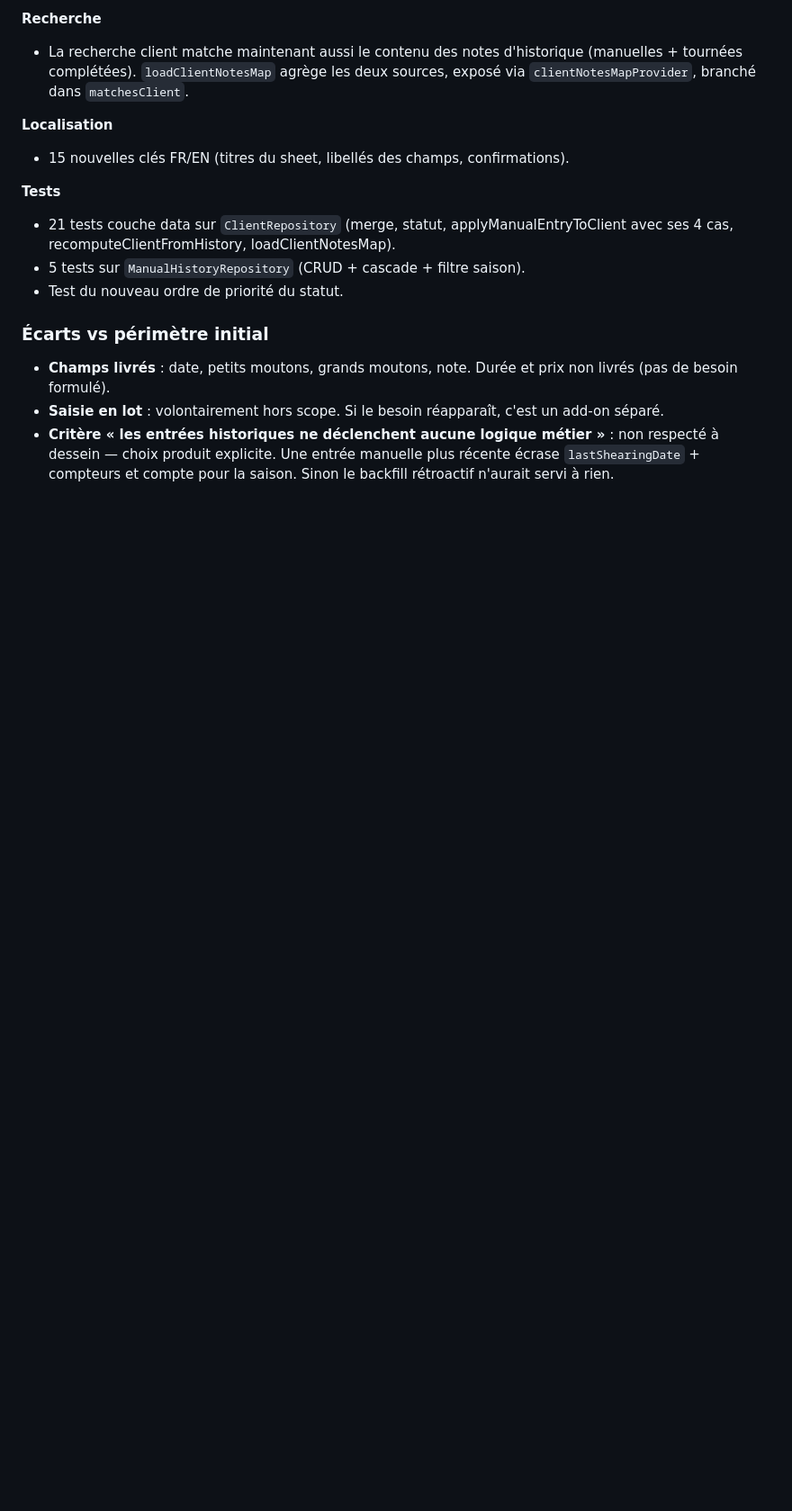
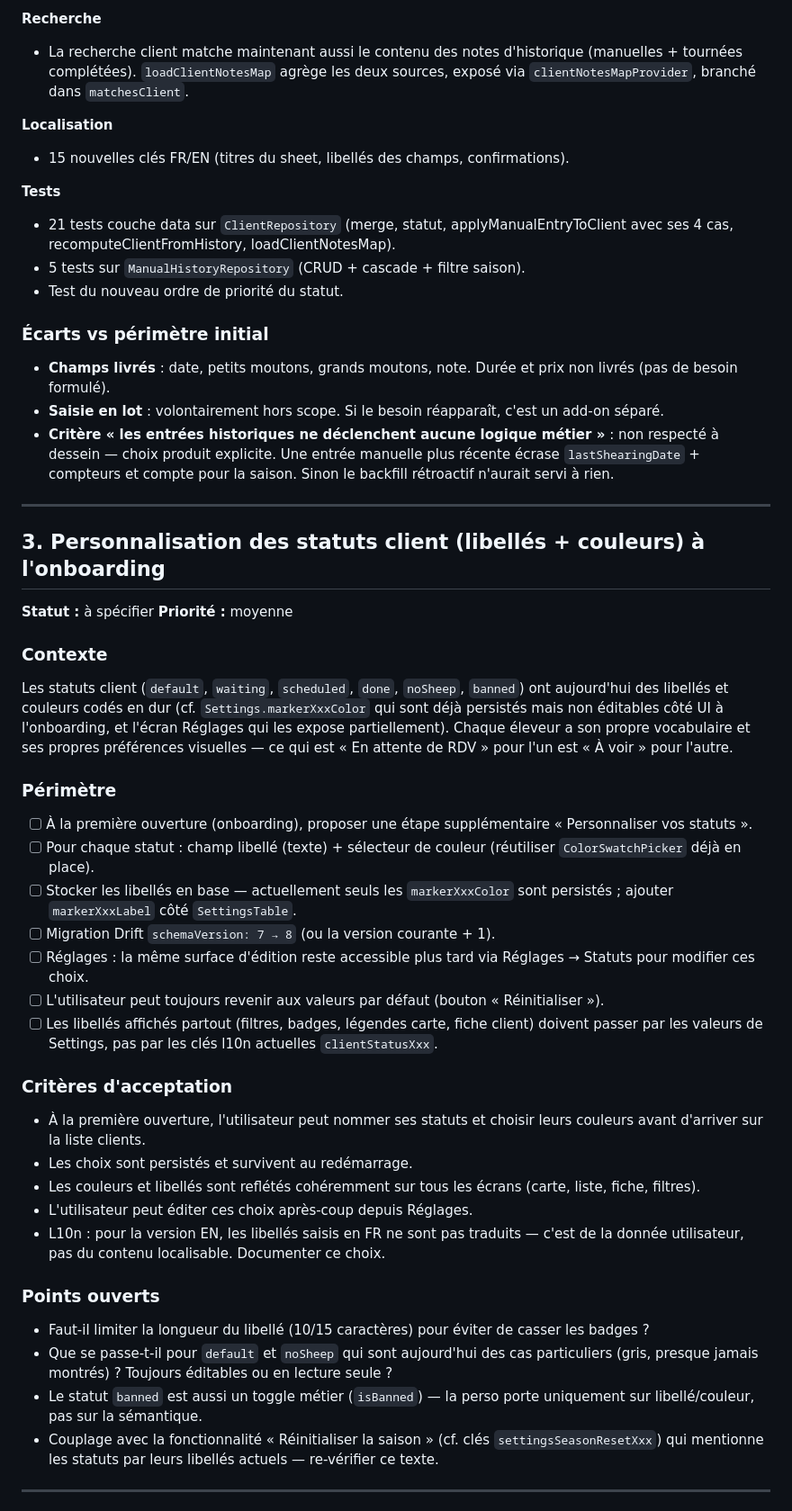
Before and after one commit to raphael-gauthier/coup-laine, a Markdown page: TODO.md, the part around one of its changes. Shown at 90% size. GitHub-like rendering; blank space fills up the shorter version.

```diff
--- a/TODO.md
+++ b/TODO.md
@@ -82,3 +82,38 @@ Les données (clients, tontes, historique, matrices de distances) sont aujourd'h
 - **Champs livrés** : date, petits moutons, grands moutons, note. Durée et prix non livrés (pas de besoin formulé).
 - **Saisie en lot** : volontairement hors scope. Si le besoin réapparaît, c'est un add-on séparé.
 - **Critère « les entrées historiques ne déclenchent aucune logique métier »** : non respecté à dessein — choix produit explicite. Une entrée manuelle plus récente écrase `lastShearingDate` + compteurs et compte pour la saison. Sinon le backfill rétroactif n'aurait servi à rien.
+
+---
+
+## 3. Personnalisation des statuts client (libellés + couleurs) à l'onboarding
+
+**Statut :** à spécifier
+**Priorité :** moyenne
+
+### Contexte
+Les statuts client (`default`, `waiting`, `scheduled`, `done`, `noSheep`, `banned`) ont aujourd'hui des libellés et couleurs codés en dur (cf. `Settings.markerXxxColor` qui sont déjà persistés mais non éditables côté UI à l'onboarding, et l'écran Réglages qui les expose partiellement). Chaque éleveur a son propre vocabulaire et ses propres préférences visuelles — ce qui est « En attente de RDV » pour l'un est « À voir » pour l'autre.
+
+### Périmètre
+- [ ] À la première ouverture (onboarding), proposer une étape supplémentaire « Personnaliser vos statuts ».
+- [ ] Pour chaque statut : champ libellé (texte) + sélecteur de couleur (réutiliser `ColorSwatchPicker` déjà en place).
+- [ ] Stocker les libellés en base — actuellement seuls les `markerXxxColor` sont persistés ; ajouter `markerXxxLabel` côté `SettingsTable`.
+- [ ] Migration Drift `schemaVersion: 7 → 8` (ou la version courante + 1).
+- [ ] Réglages : la même surface d'édition reste accessible plus tard via Réglages → Statuts pour modifier ces choix.
+- [ ] L'utilisateur peut toujours revenir aux valeurs par défaut (bouton « Réinitialiser »).
+- [ ] Les libellés affichés partout (filtres, badges, légendes carte, fiche client) doivent passer par les valeurs de Settings, pas par les clés l10n actuelles `clientStatusXxx`.
+
+### Critères d'acceptation
+- À la première ouverture, l'utilisateur peut nommer ses statuts et choisir leurs couleurs avant d'arriver sur la liste clients.
+- Les choix sont persistés et survivent au redémarrage.
+- Les couleurs et libellés sont reflétés cohéremment sur tous les écrans (carte, liste, fiche, filtres).
+- L'utilisateur peut éditer ces choix après-coup depuis Réglages.
+- L10n : pour la version EN, les libellés saisis en FR ne sont pas traduits — c'est de la donnée utilisateur, pas du contenu localisable. Documenter ce choix.
+
+### Points ouverts
+- Faut-il limiter la longueur du libellé (10/15 caractères) pour éviter de casser les badges ?
+- Que se passe-t-il pour `default` et `noSheep` qui sont aujourd'hui des cas particuliers (gris, presque jamais montrés) ? Toujours éditables ou en lecture seule ?
+- Le statut `banned` est aussi un toggle métier (`isBanned`) — la perso porte uniquement sur libellé/couleur, pas sur la sémantique.
+- Couplage avec la fonctionnalité « Réinitialiser la saison » (cf. clés `settingsSeasonResetXxx`) qui mentionne les statuts par leurs libellés actuels — re-vérifier ce texte.
+
+---
+
```
Also changed, not shown: other parts of TODO.md (+37 -0 lines).
